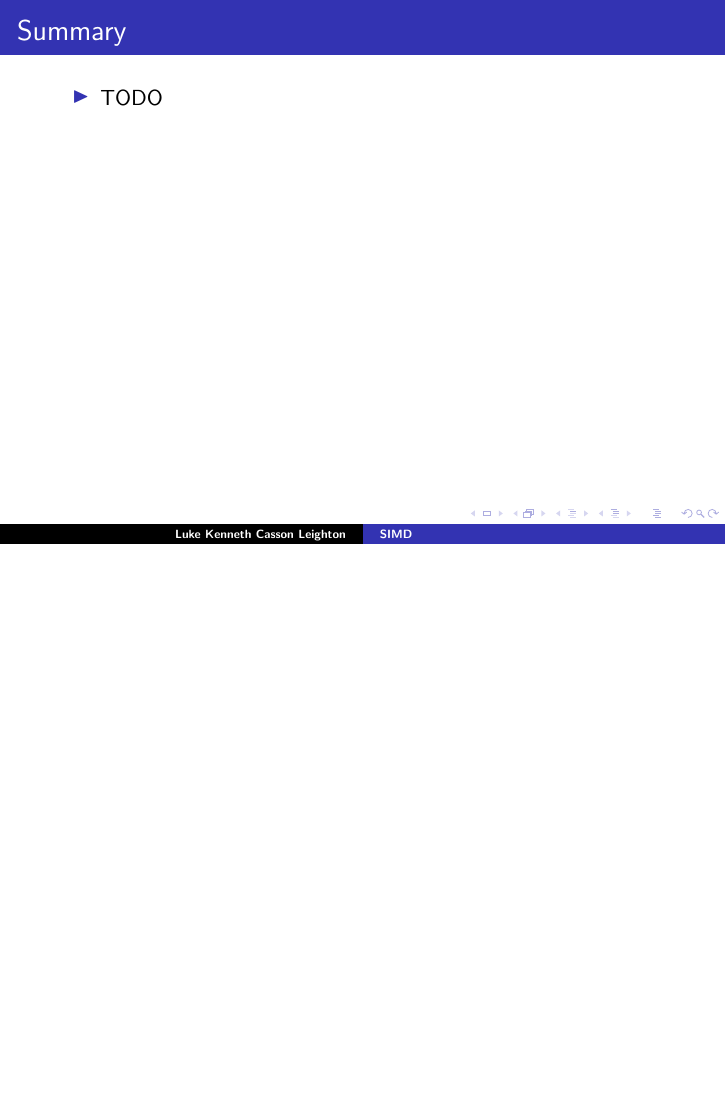
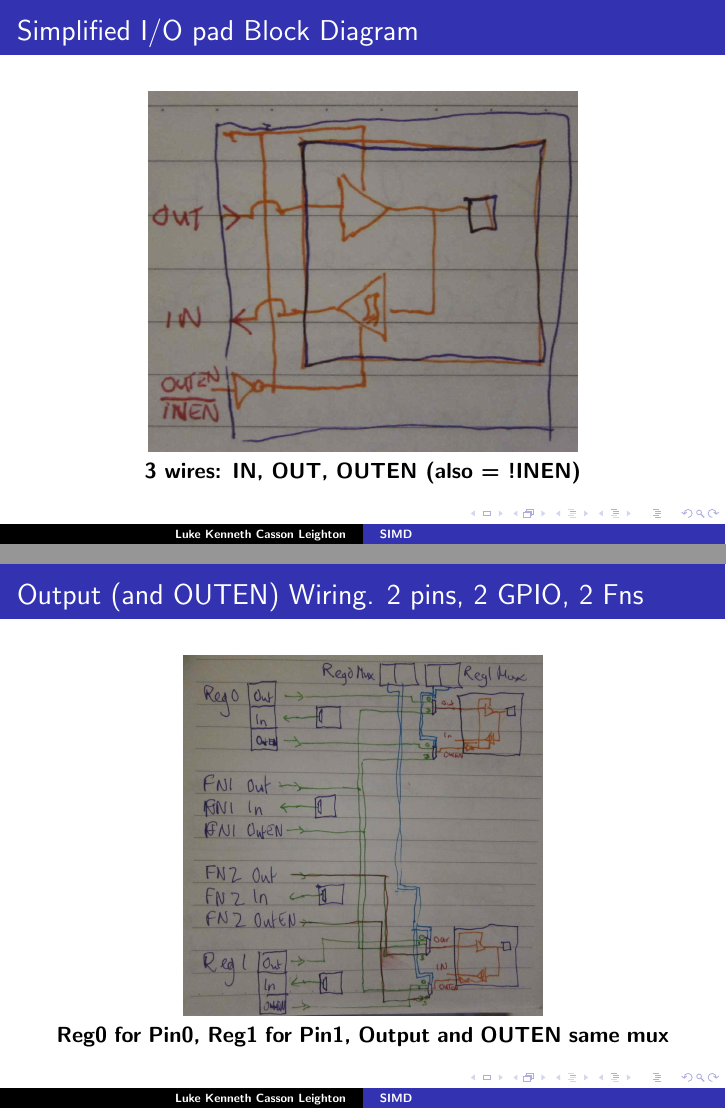
Before and after one commit to programmerjake/libre-soc-wiki, LaTeX slides (pinmux/pinmux_chennai_2018.tex): page 6 of 7 before the commit and pages 6 and 7 of 11 after it, the two joined at a grey line, the shorter picture padded with empty space. Compiled offline with pdfLaTeX.

Commit message:
add extra image slides

```diff
--- a/pinmux/pinmux_chennai_2018.tex
+++ b/pinmux/pinmux_chennai_2018.tex
@@ -56,3 +56,16 @@
 }
 
 
+\frame{\frametitle{Simplified I/O pad Block Diagram}
+ \begin{center}
+  \includegraphics[height=2.5in]{reg_gpio_pinblock.jpg}\\
+  {\bf 3 wires: IN, OUT, OUTEN (also = !INEN) }
+ \end{center}
+}
+
+
+\frame{\frametitle{Output (and OUTEN) Wiring. 2 pins, 2 GPIO, 2 Fns}
+ \begin{center}
+  \includegraphics[height=2.5in]{reg_gpio_out_wiring.jpg}\\
+  {\bf Reg0 for Pin0, Reg1 for Pin1, Output and OUTEN same mux }
+ \end{center}
```
Also changed, not shown: pinmux/pinmux_chennai_2018.tex (22 more changed lines).
